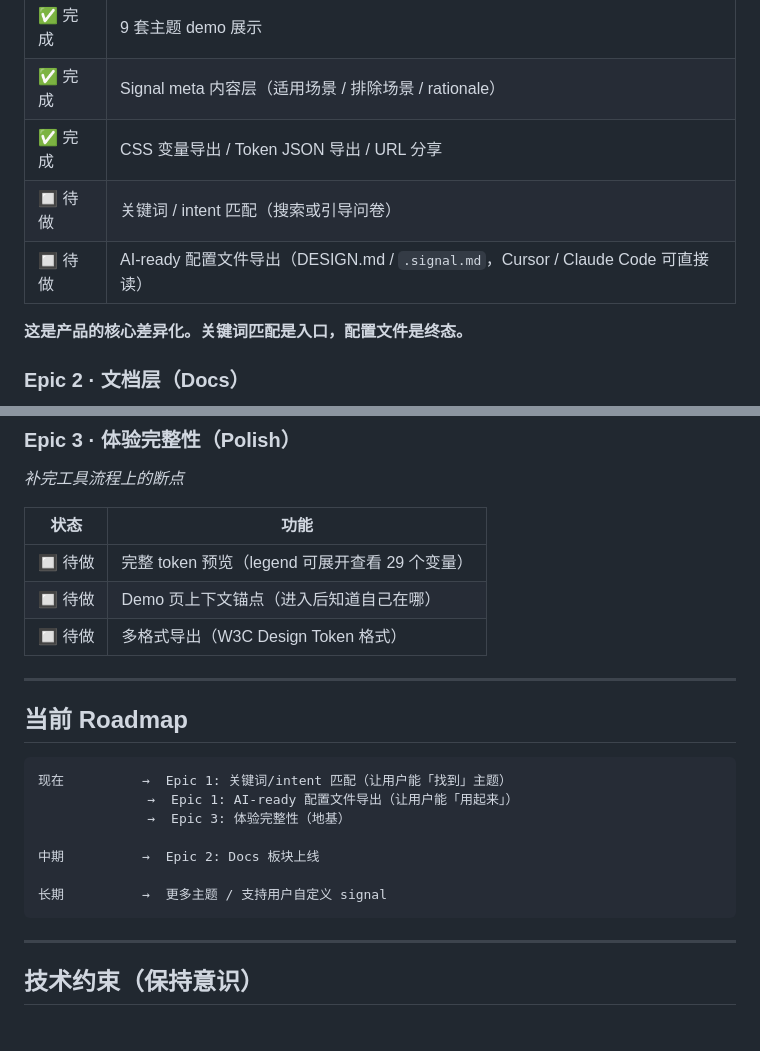
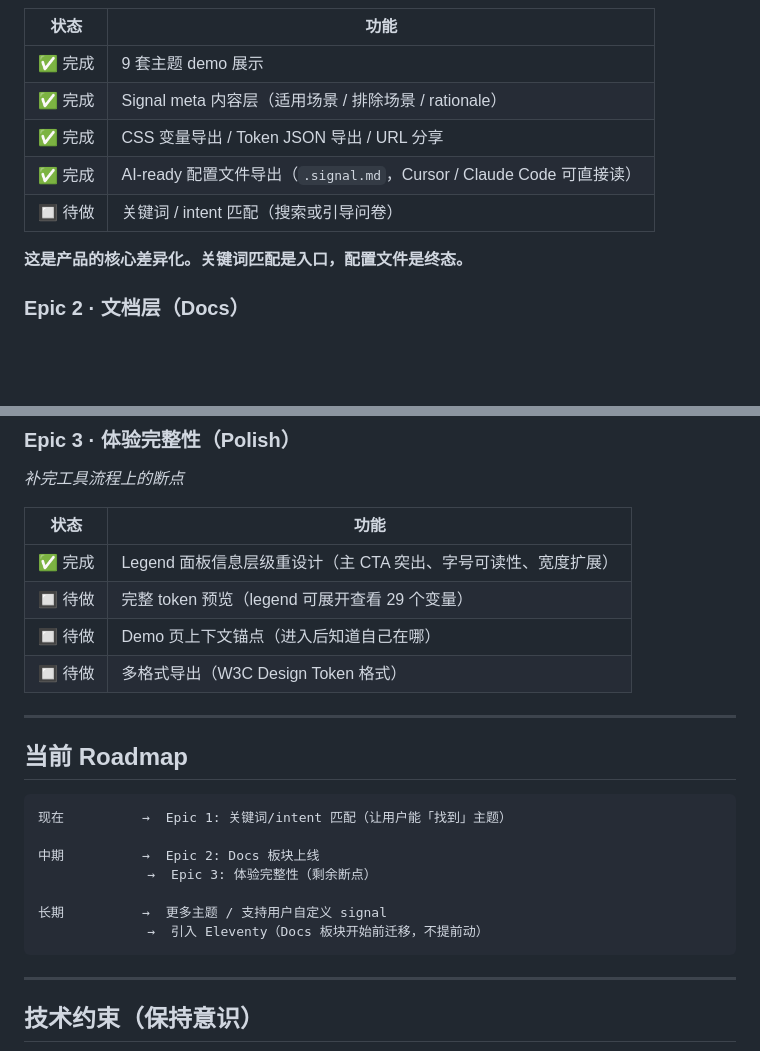
Before and after one commit to yuki-uix/design-token-signals, a Markdown page: PRODUCT.md, 2 parts joined by grey strips. Rendered like a GitHub page; blank space fills up the shorter version.

Commit message:
docs: update PRODUCT.md epic status to reflect completed S7 and S8
- Epic 1: mark .signal.md export as done, reorder remaining item
- Epic 3: mark legend panel redesign as done
- Roadmap: remove completed items, add Eleventy migration note

Co-Authored-By: Claude Sonnet 4.6 <noreply@anthropic.com>

````diff
--- a/PRODUCT.md
+++ b/PRODUCT.md
@@ -72,8 +72,8 @@
 | ✅ 完成 | 9 套主题 demo 展示 |
 | ✅ 完成 | Signal meta 内容层（适用场景 / 排除场景 / rationale） |
 | ✅ 完成 | CSS 变量导出 / Token JSON 导出 / URL 分享 |
+| ✅ 完成 | AI-ready 配置文件导出（`.signal.md`，Cursor / Claude Code 可直接读）|
 | 🔲 待做 | 关键词 / intent 匹配（搜索或引导问卷）|
-| 🔲 待做 | AI-ready 配置文件导出（DESIGN.md / `.signal.md`，Cursor / Claude Code 可直接读）|
 
 **这是产品的核心差异化。关键词匹配是入口，配置文件是终态。**
 
@@ -94,6 +94,7 @@
 
 | 状态 | 功能 |
 |---|---|
+| ✅ 完成 | Legend 面板信息层级重设计（主 CTA 突出、字号可读性、宽度扩展）|
 | 🔲 待做 | 完整 token 预览（legend 可展开查看 29 个变量）|
 | 🔲 待做 | Demo 页上下文锚点（进入后知道自己在哪）|
 | 🔲 待做 | 多格式导出（W3C Design Token 格式）|
@@ -104,12 +105,12 @@
 
 ```
 现在          →  Epic 1: 关键词/intent 匹配（让用户能「找到」主题）
-              →  Epic 1: AI-ready 配置文件导出（让用户能「用起来」）
-              →  Epic 3: 体验完整性（地基）
 
 中期          →  Epic 2: Docs 板块上线
+              →  Epic 3: 体验完整性（剩余断点）
 
 长期          →  更多主题 / 支持用户自定义 signal
+              →  引入 Eleventy（Docs 板块开始前迁移，不提前动）
 ```
 
 ---
````
Also changed, not shown: other parts of PRODUCT.md (+1 -1 lines).
